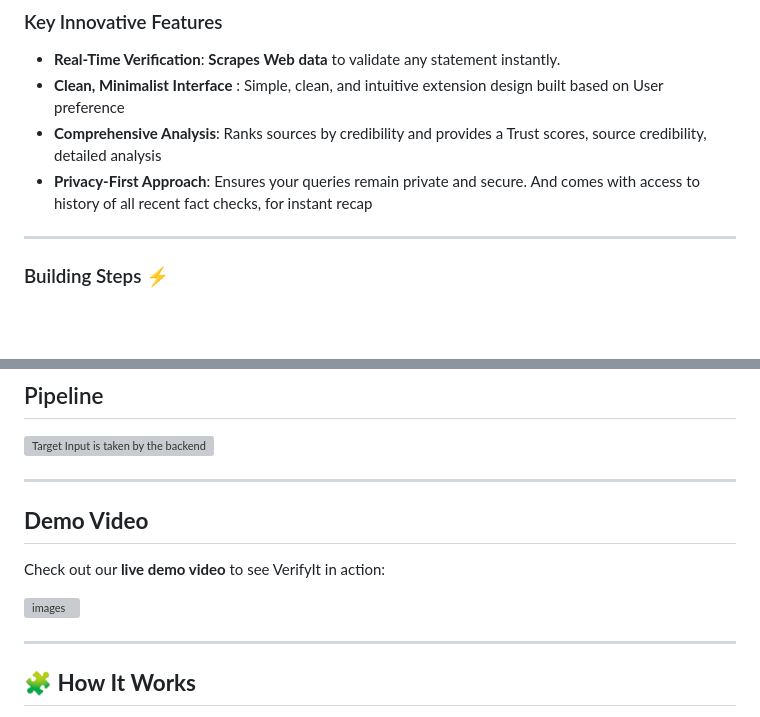
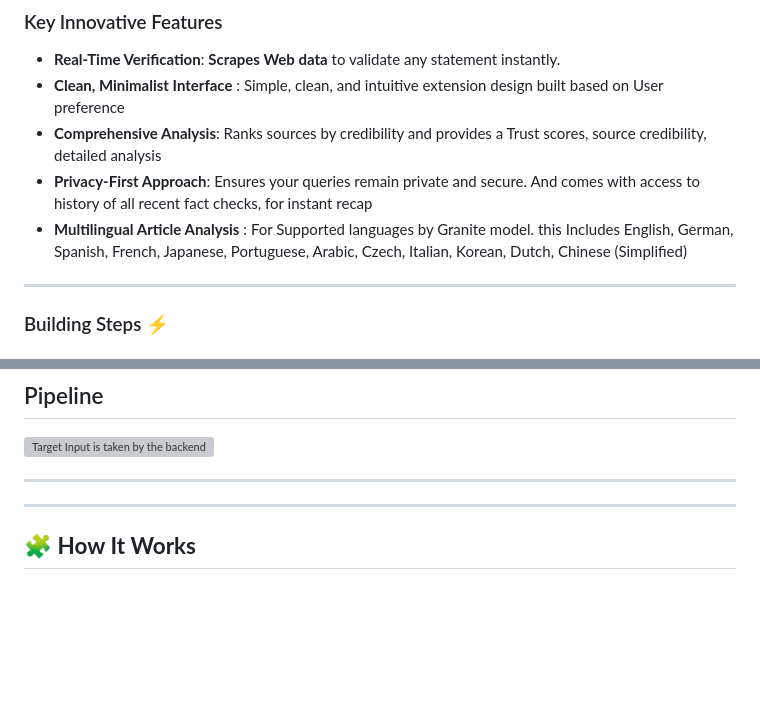
Before and after one commit to SaiNivedh26/VerifyIt---IBM, a Markdown page: README.md, 2 parts joined by grey strips. GitHub-like rendering; blank space fills up the shorter version; grey boxes are pictures that could not be loaded.

```diff
--- a/README.md
+++ b/README.md
@@ -26,6 +26,7 @@ With its distraction-free UI, VerifyIt integrates effortlessly into your browsin
 - **Clean, Minimalist Interface** : Simple, clean, and intuitive extension design built based on User preference
 - **Comprehensive Analysis**: Ranks sources by credibility and provides a Trust scores, source credibility, detailed analysis
 - **Privacy-First Approach**: Ensures your queries remain private and secure. And comes with access to history of all recent fact checks, for instant recap
+- **Multilingual Article Analysis** : For Supported languages by Granite model. this Includes English, German, Spanish, French, Japanese, Portuguese, Arabic, Czech, Italian, Korean, Dutch, Chinese (Simplified)
 
 ---
 ### Building Steps ⚡
@@ -58,12 +59,6 @@ With its distraction-free UI, VerifyIt integrates effortlessly into your browsin
 ![Target Input is taken by the backend](https://github.com/user-attachments/assets/7c6a9703-9d60-45ac-b853-47c6c05a6bf9)
 
 ---
-
-## **Demo Video**
-Check out our **live demo video** to see VerifyIt in action:
-
-[![images](https://github.com/thespectacular314/VerifyIt---Chrome-Extension/blob/main/Animation%20-%201733411894860.gif)](https://www.youtube.com/watch?v=g_NnTCLrM20)
-
 
 ---
 
```
